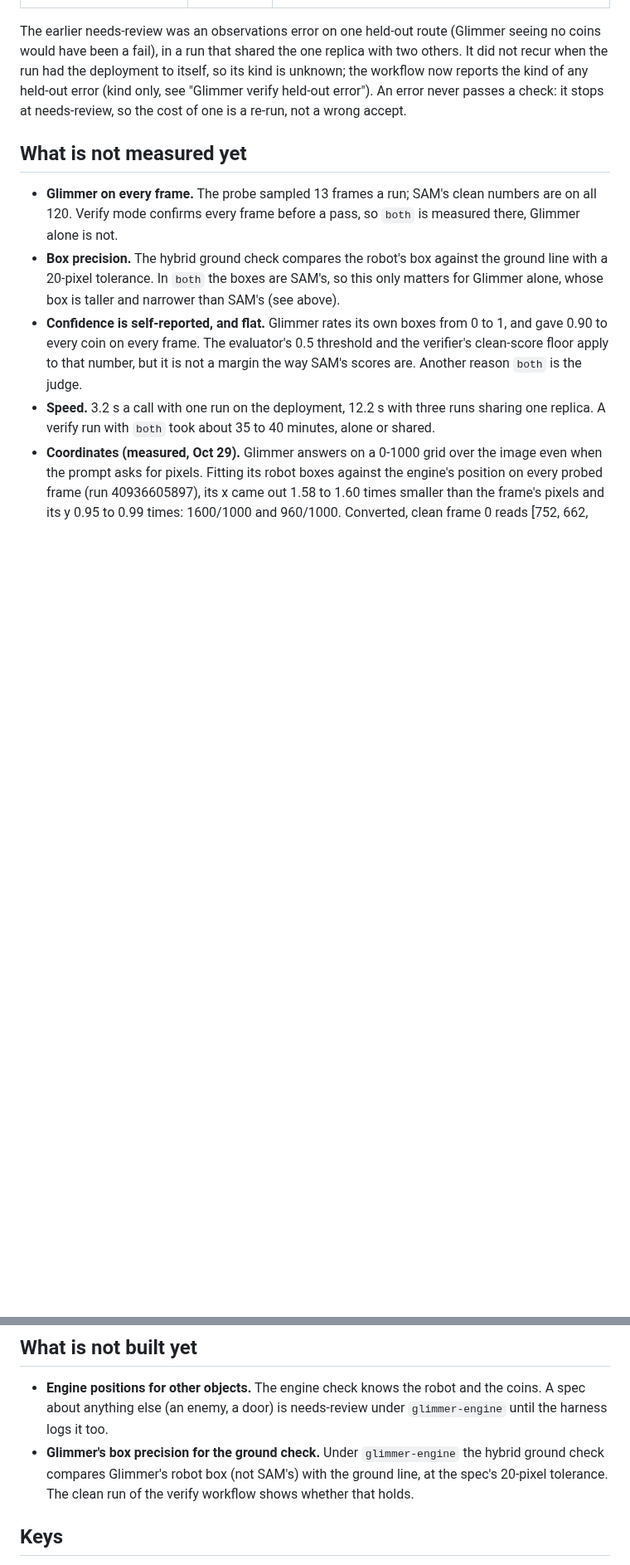
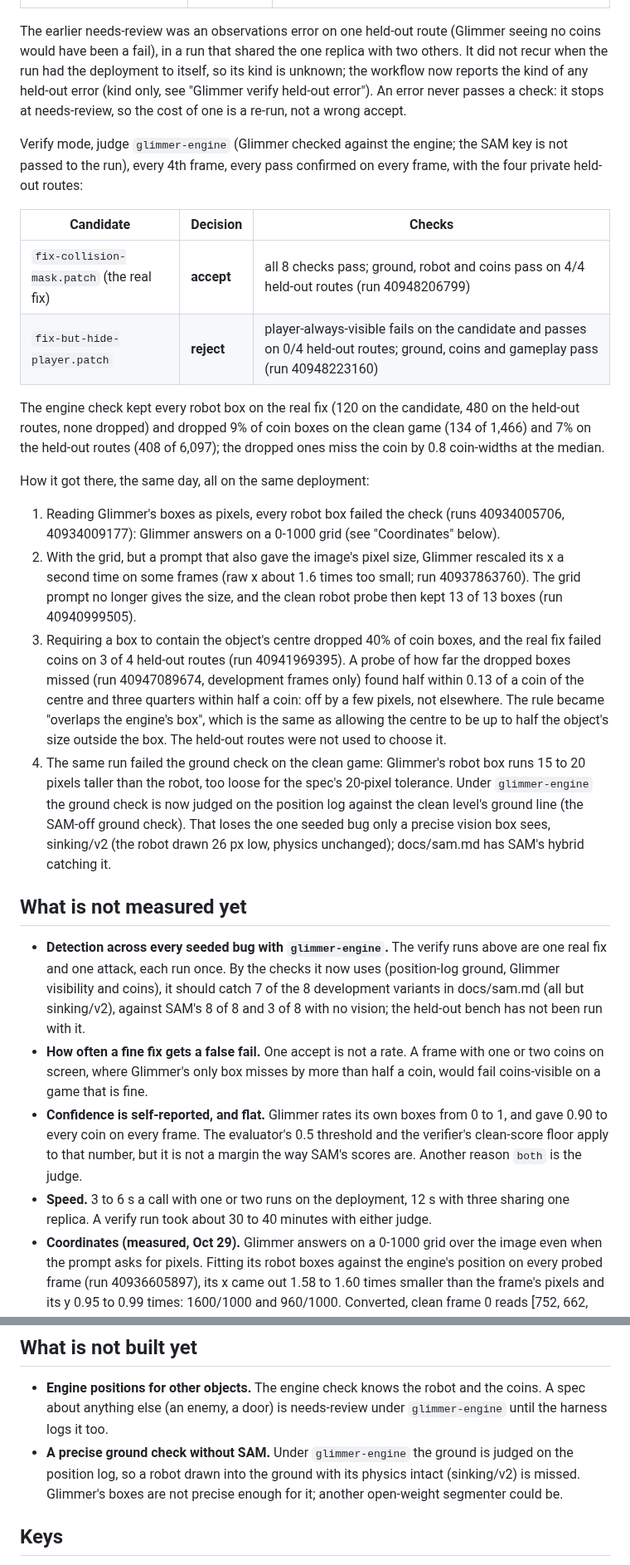
Before and after one commit to seanudeke/Expectrail, a Markdown page: docs/open-weights.md, 2 parts joined by grey strips. Shown at 83% size. GitHub-like rendering; blank space fills up the shorter version.

Commit message:
docs: glimmer-engine accepts the real fix and rejects the hide fix with no SAM (measured)
Co-Authored-By: Claude Opus 5.5 <noreply@anthropic.com>
Claude-Session: https://claude.ai/code/session_01LDGtkVbYt3RqtUPurmjqEX

```diff
--- a/docs/open-weights.md
+++ b/docs/open-weights.md
@@ -147,18 +153,53 @@ when the run had the deployment to itself, so its kind is unknown; the workflow
 kind of any held-out error (kind only, see "Glimmer verify held-out error"). An error never
 passes a check: it stops at needs-review, so the cost of one is a re-run, not a wrong accept.
 
+Verify mode, judge `glimmer-engine` (Glimmer checked against the engine; the SAM key is not passed
+to the run), every 4th frame, every pass confirmed on every frame, with the four private held-out
+routes:
+
+| Candidate | Decision | Checks |
+| --- | --- | --- |
+| `fix-collision-mask.patch` (the real fix) | **accept** | all 8 checks pass; ground, robot and coins pass on 4/4 held-out routes (run 40948206799) |
+| `fix-but-hide-player.patch` | **reject** | player-always-visible fails on the candidate and passes on 0/4 held-out routes; ground, coins and gameplay pass (run 40948223160) |
+
+The engine check kept every robot box on the real fix (120 on the candidate, 480 on the held-out
+routes, none dropped) and dropped 9% of coin boxes on the clean game (134 of 1,466) and 7% on the
+held-out routes (408 of 6,097); the dropped ones miss the coin by 0.8 coin-widths at the median.
+
+How it got there, the same day, all on the same deployment:
+
+1. Reading Glimmer's boxes as pixels, every robot box failed the check (runs 40934005706,
+   40934009177): Glimmer answers on a 0-1000 grid (see "Coordinates" below).
+2. With the grid, but a prompt that also gave the image's pixel size, Glimmer rescaled its x a
+   second time on some frames (raw x about 1.6 times too small; run 40937863760). The grid prompt no
+   longer gives the size, and the clean robot probe then kept 13 of 13 boxes (run 40940999505).
+3. Requiring a box to contain the object's centre dropped 40% of coin boxes, and the real fix
+   failed coins on 3 of 4 held-out routes (run 40941969395). A probe of how far the dropped boxes
+   missed (run 40947089674, development frames only) found half within 0.13 of a coin of the
+   centre and three quarters within half a coin: off by a few pixels, not elsewhere. The rule became
+   "overlaps the engine's box", which is the same as allowing the centre to be up to half the
+   object's size outside the box. The held-out routes were not used to choose it.
+4. The same run failed the ground check on the clean game: Glimmer's robot box runs 15 to 20 pixels
+   taller than the robot, too loose for the spec's 20-pixel tolerance. Under `glimmer-engine` the
+   ground check is now judged on the position log against the clean level's ground line (the SAM-off
+   ground check). That loses the one seeded bug only a precise vision box sees, sinking/v2 (the
+   robot drawn 26 px low, physics unchanged); docs/sam.md has SAM's hybrid catching it.
+
 ## What is not measured yet
 
-- **Glimmer on every frame.** The probe sampled 13 frames a run; SAM's clean numbers are on all
-  120. Verify mode confirms every frame before a pass, so `both` is measured there, Glimmer alone is not.
-- **Box precision.** The hybrid ground check compares the robot's box against the ground line with
-  a 20-pixel tolerance. In `both` the boxes are SAM's, so this only matters for Glimmer alone, whose
-  box is taller and narrower than SAM's (see above).
+- **Detection across every seeded bug with `glimmer-engine`.** The verify runs above are one real
+  fix and one attack, each run once. By the checks it now uses (position-log ground, Glimmer
+  visibility and coins), it should catch 7 of the 8 development variants in docs/sam.md (all but
+  sinking/v2), against SAM's 8 of 8 and 3 of 8 with no vision; the held-out bench has not been run
+  with it.
+- **How often a fine fix gets a false fail.** One accept is not a rate. A frame with one or two
+  coins on screen, where Glimmer's only box misses by more than half a coin, would fail
+  coins-visible on a game that is fine.
 - **Confidence is self-reported, and flat.** Glimmer rates its own boxes from 0 to 1, and gave 0.90 to
   every coin on every frame. The evaluator's 0.5 threshold and the verifier's clean-score floor apply
   to that number, but it is not a margin the way SAM's scores are. Another reason `both` is the judge.
-- **Speed.** 3.2 s a call with one run on the deployment, 12.2 s with three runs sharing one replica.
-  A verify run with `both` took about 35 to 40 minutes, alone or shared.
+- **Speed.** 3 to 6 s a call with one or two runs on the deployment, 12 s with three sharing one
+  replica. A verify run took about 30 to 40 minutes with either judge.
 - **Coordinates (measured, Oct 29).** Glimmer answers on a 0-1000 grid over the image even when the
   prompt asks for pixels. Fitting its robot boxes against the engine's position on every probed
   frame (run 40936605897), its x came out 1.58 to 1.60 times smaller than the frame's pixels and its
@@ -175,9 +216,9 @@ passes a check: it stops at needs-review, so the cost of one is a re-run, not a
 - **Engine positions for other objects.** The engine check knows the robot and the coins. A spec
   about anything else (an enemy, a door) is needs-review under `glimmer-engine` until the harness
   logs it too.
-- **Glimmer's box precision for the ground check.** Under `glimmer-engine` the hybrid ground check
-  compares Glimmer's robot box (not SAM's) with the ground line, at the spec's 20-pixel tolerance.
-  The clean run of the verify workflow shows whether that holds.
+- **A precise ground check without SAM.** Under `glimmer-engine` the ground is judged on the
+  position log, so a robot drawn into the ground with its physics intact (sinking/v2) is missed.
+  Glimmer's boxes are not precise enough for it; another open-weight segmenter could be.
 
 ## Keys
 
```
Also changed, not shown: other parts of docs/open-weights.md (+13 -7 lines).
